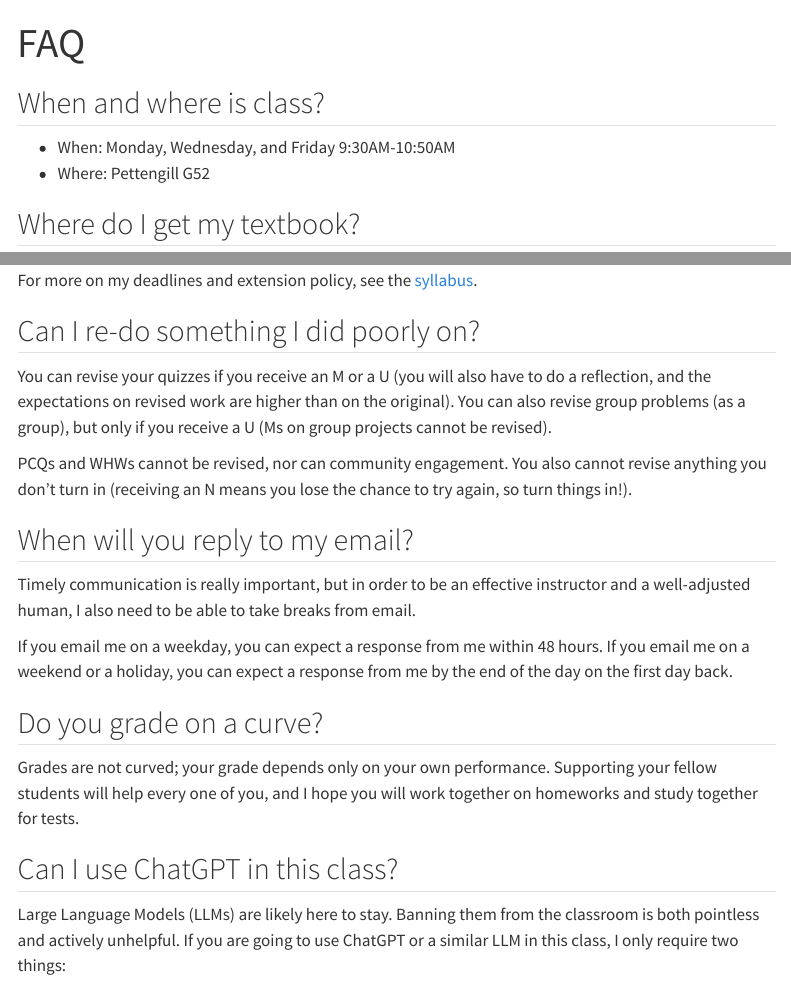
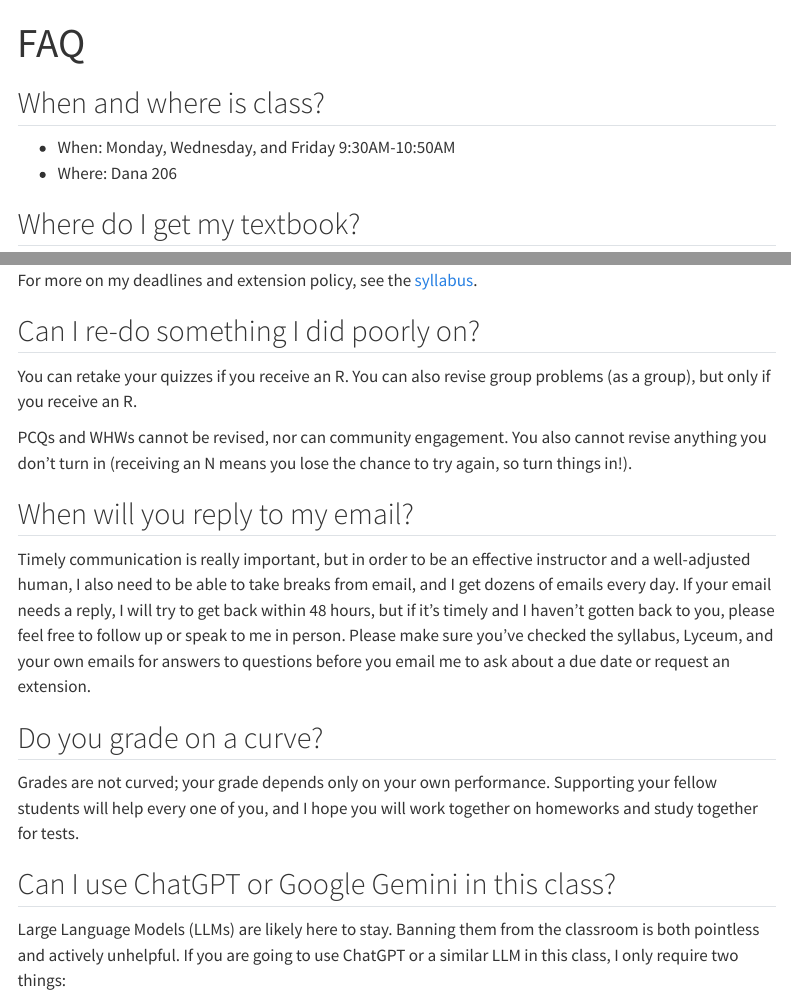
Before and after one commit to PHYS301/Winter2026, a Quarto document (FAQ.qmd): the page in a window 1100 px wide, from its top, and a second part further down, joined at a grey line. Rendered offline with R 4.5, knitr and Pandoc in place of Quarto, with nearby package versions; menus at the side of the page are left out.

Commit message:
Website first pass complete

```diff
--- a/FAQ.qmd
+++ b/FAQ.qmd
@@ -15,7 +15,7 @@ editor: source
 ## When and where is class?
 
 -   When: Monday, Wednesday, and Friday 9:30AM-10:50AM
--   Where: Pettengill G52
+-   Where: Dana 206
 
 ## Where do I get my textbook?
 
@@ -61,15 +61,13 @@ For more on my deadlines and extension policy, see the [syllabus](syllabus.qmd#d
 
 ## Can I re-do something I did poorly on? {#revisionpolicy}
 
-You can revise your quizzes if you receive an M or a U (you will also have to do a reflection, and the expectations on revised work are higher than on the original). You can also revise group problems (as a group), but only if you receive a U (Ms on group projects cannot be revised).
+You can retake your quizzes if you receive an R. You can also revise group problems (as a group), but only if you receive an R.
 
 PCQs and WHWs cannot be revised, nor can community engagement. You also cannot revise anything you don't turn in (receiving an N means you lose the chance to try again, so turn things in!).
 
 ## When will you reply to my email? {#emails}
 
-Timely communication is really important, but in order to be an effective instructor and a well-adjusted human, I also need to be able to take breaks from email.
-
-If you email me on a weekday, you can expect a response from me within 48 hours. If you email me on a weekend or a holiday, you can expect a response from me by the end of the day on the first day back.
+Timely communication is really important, but in order to be an effective instructor and a well-adjusted human, I also need to be able to take breaks from email, and I get dozens of emails every day. If your email needs a reply, I will try to get back within 48 hours, but if it's timely and I haven't gotten back to you, please feel free to follow up or speak to me in person. Please make sure you've checked the syllabus, Lyceum, and your own emails for answers to questions before you email me to ask about a due date or request an extension.
 
 
 ## Do you grade on a curve? {#gradingcurve}
@@ -77,7 +75,7 @@ If you email me on a weekday, you can expect a response from me within 48 hours.
 Grades are not curved; your grade depends only on your own performance. Supporting your fellow students will help every one of you, and I hope you will work together on homeworks and study together for tests.
 
 
-## Can I use ChatGPT in this class? {#ChatGPT}
+## Can I use ChatGPT or Google Gemini in this class? {#ChatGPT}
 
 Large Language Models (LLMs) are likely here to stay. Banning them from the classroom is both pointless and actively unhelpful. If you are going to use ChatGPT or a similar LLM in this class, I only require two things:
 
--- a/_quarto.yml
+++ b/_quarto.yml
@@ -14,7 +14,7 @@ website:
       - href: https://phys301.github.io/
         text: "Course Description"
         target: _blank #makes it open in new page
-      - href: https://docs.google.com/spreadsheets/d/1ATIW9JOFjy4RrpkDDVlPmpAu8Xam2mlBBqe81dkcpiY/edit?usp=sharing
+      - href: https://docs.google.com/spreadsheets/d/19-EPQYP7odazQjvrtAzE8UK13XS-JzKzdjV7Q6v7lBk/edit?usp=sharing
         text: "Schedule"
         target: _blank #makes it open in new page
       - sidebar:syllabus
```
Also changed, not shown: starthere.qmd (+1 -1 lines), docs/search.json, FAQ.qmd (2 more changed lines), 5 other files.
